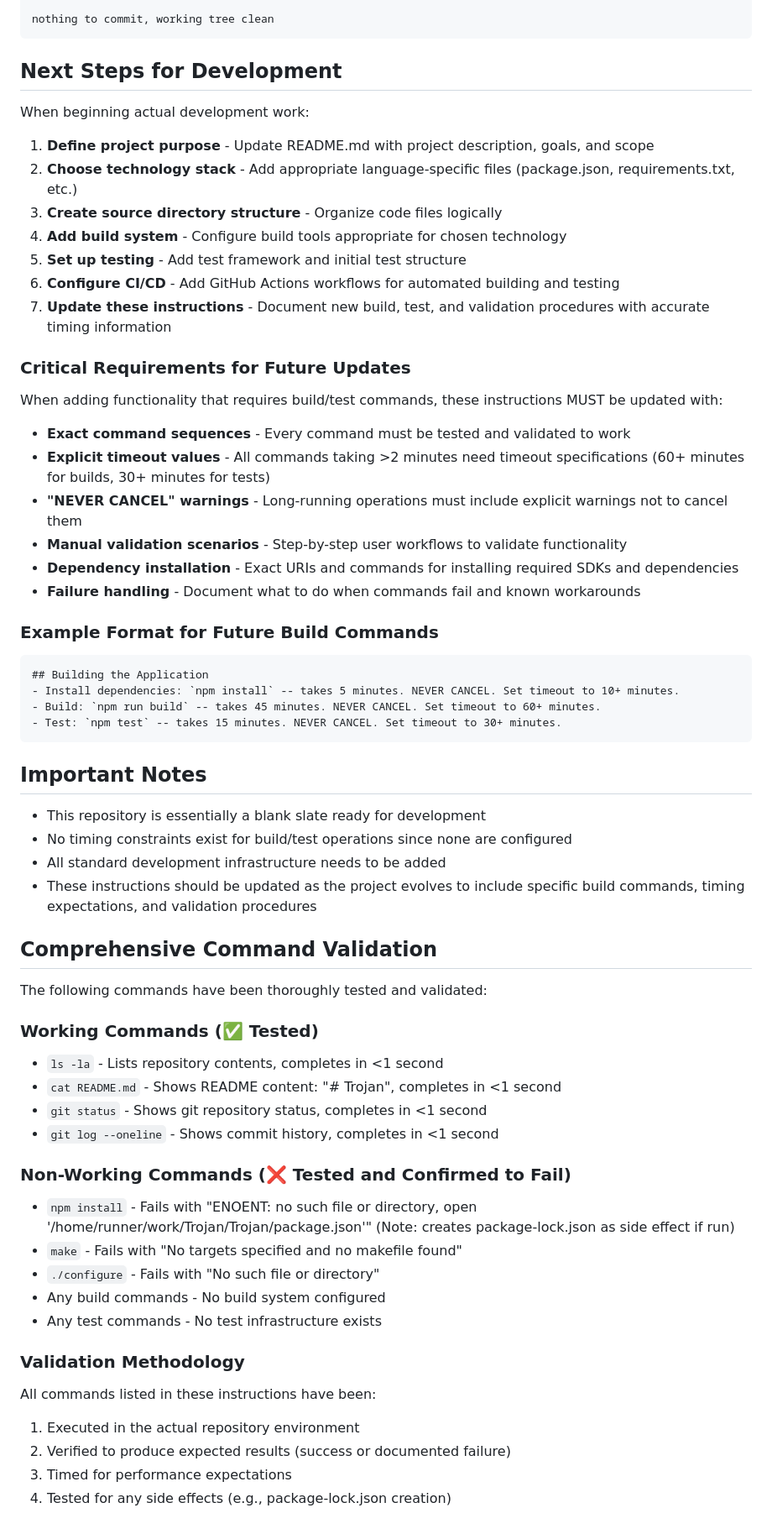
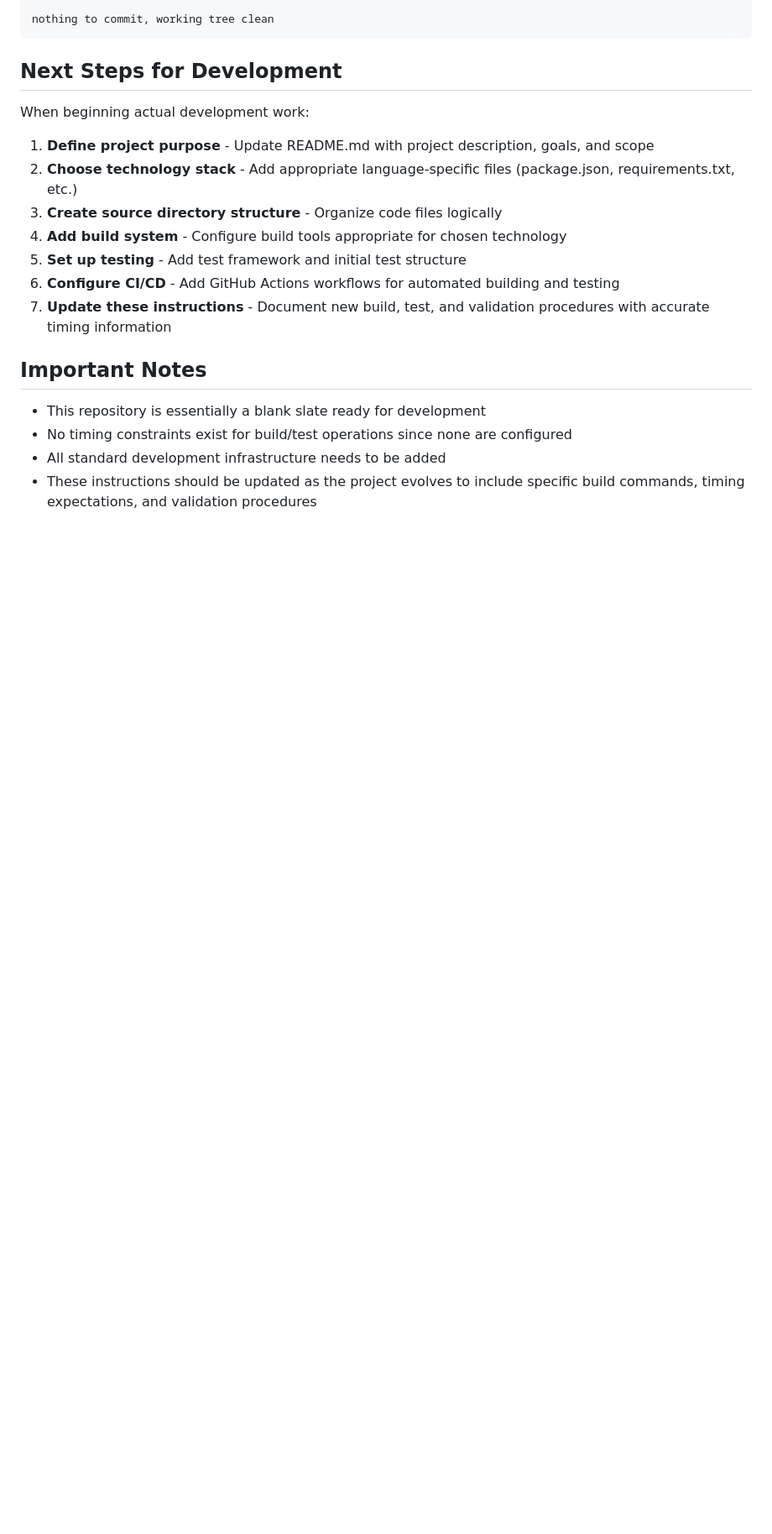
Before and after one commit to skrastins58-source/Trojan, a Markdown page: .github/copilot-instructions.md, the part around one of its changes. Shown at 84% size. Rendered like a GitHub page; blank space fills up the shorter version.

Commit message:
Revert "Validate and enhance GitHub Copilot instructions for minimal repository state"

````diff
--- a/.github/copilot-instructions.md
+++ b/.github/copilot-instructions.md
@@ -106,48 +92,8 @@ When beginning actual development work:
 6. **Configure CI/CD** - Add GitHub Actions workflows for automated building and testing
 7. **Update these instructions** - Document new build, test, and validation procedures with accurate timing information
 
-### Critical Requirements for Future Updates
-When adding functionality that requires build/test commands, these instructions MUST be updated with:
-- **Exact command sequences** - Every command must be tested and validated to work
-- **Explicit timeout values** - All commands taking >2 minutes need timeout specifications (60+ minutes for builds, 30+ minutes for tests)
-- **"NEVER CANCEL" warnings** - Long-running operations must include explicit warnings not to cancel them
-- **Manual validation scenarios** - Step-by-step user workflows to validate functionality
-- **Dependency installation** - Exact URIs and commands for installing required SDKs and dependencies
-- **Failure handling** - Document what to do when commands fail and known workarounds
-
-### Example Format for Future Build Commands
-```markdown
-## Building the Application
-- Install dependencies: `npm install` -- takes 5 minutes. NEVER CANCEL. Set timeout to 10+ minutes.
-- Build: `npm run build` -- takes 45 minutes. NEVER CANCEL. Set timeout to 60+ minutes.
-- Test: `npm test` -- takes 15 minutes. NEVER CANCEL. Set timeout to 30+ minutes.
-```
-
 ## Important Notes
 - This repository is essentially a blank slate ready for development
 - No timing constraints exist for build/test operations since none are configured
 - All standard development infrastructure needs to be added
 - These instructions should be updated as the project evolves to include specific build commands, timing expectations, and validation procedures
-
-## Comprehensive Command Validation
-The following commands have been thoroughly tested and validated:
-
-### Working Commands (✅ Tested)
-- `ls -la` - Lists repository contents, completes in <1 second
-- `cat README.md` - Shows README content: "# Trojan", completes in <1 second
-- `git status` - Shows git repository status, completes in <1 second
-- `git log --oneline` - Shows commit history, completes in <1 second
-
-### Non-Working Commands (❌ Tested and Confirmed to Fail)
-- `npm install` - Fails with "ENOENT: no such file or directory, open '/home/runner/work/Trojan/Trojan/package.json'" (Note: creates package-lock.json as side effect if run)
-- `make` - Fails with "No targets specified and no makefile found"
-- `./configure` - Fails with "No such file or directory"
-- Any build commands - No build system configured
-- Any test commands - No test infrastructure exists
-
-### Validation Methodology
-All commands listed in these instructions have been:
-1. Executed in the actual repository environment
-2. Verified to produce expected results (success or documented failure)
-3. Timed for performance expectations
-4. Tested for any side effects (e.g., package-lock.json creation)
````
Also changed, not shown: other parts of .github/copilot-instructions.md (+7 -21 lines).
